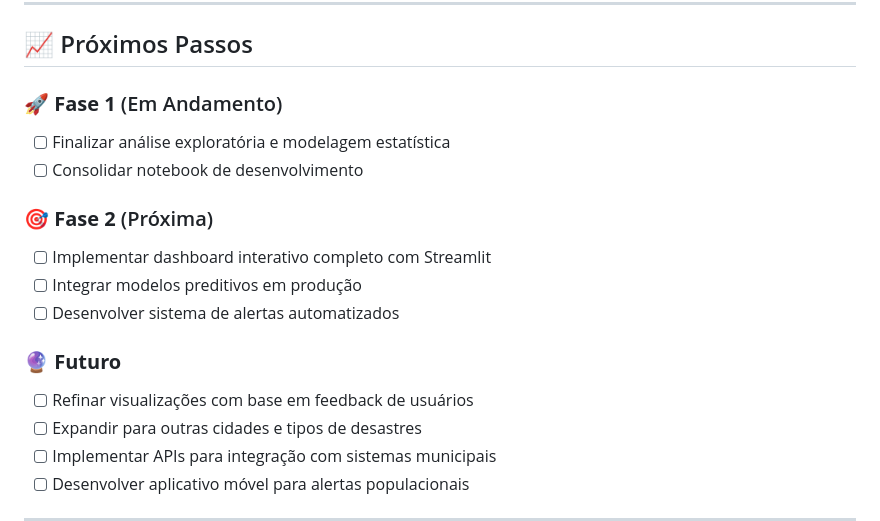
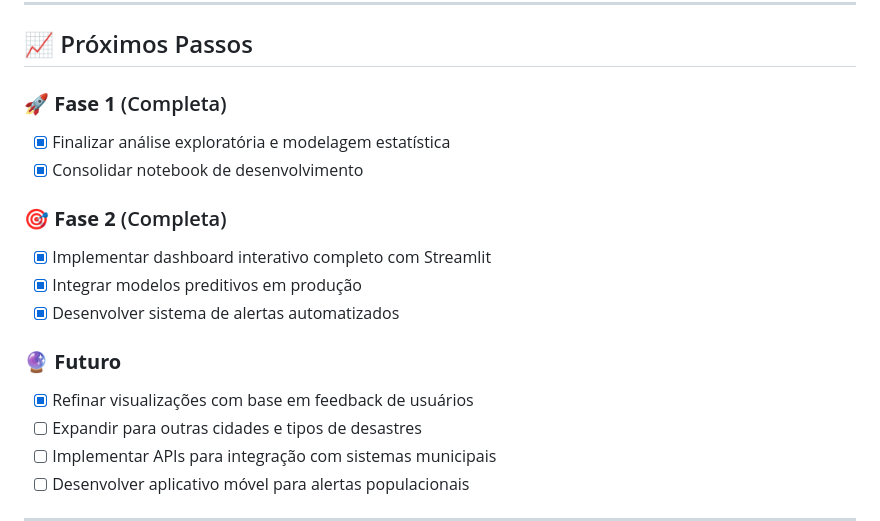
Before and after one commit to Thomazrlima/RecifeSafe, a Markdown page: README.md, the part around the change. Drawn GitHub-style.

Commit message:
Update project phases to reflect completion status

```diff
--- a/README.md
+++ b/README.md
@@ -212,20 +212,20 @@ Navegue até a pasta `notebooks/` e abra:
 
 ## 📈 Próximos Passos
 
-### 🚀 **Fase 1** (Em Andamento)
+### 🚀 **Fase 1** (Completa)
 
-- [ ] Finalizar análise exploratória e modelagem estatística
-- [ ] Consolidar notebook de desenvolvimento
+- [X] Finalizar análise exploratória e modelagem estatística
+- [X] Consolidar notebook de desenvolvimento
 
-### 🎯 **Fase 2** (Próxima)
+### 🎯 **Fase 2** (Completa)
 
-- [ ] Implementar dashboard interativo completo com Streamlit
-- [ ] Integrar modelos preditivos em produção
-- [ ] Desenvolver sistema de alertas automatizados
+- [X] Implementar dashboard interativo completo com Streamlit
+- [X] Integrar modelos preditivos em produção
+- [X] Desenvolver sistema de alertas automatizados
 
 ### 🔮 **Futuro**
 
-- [ ] Refinar visualizações com base em feedback de usuários
+- [X] Refinar visualizações com base em feedback de usuários
 - [ ] Expandir para outras cidades e tipos de desastres
 - [ ] Implementar APIs para integração com sistemas municipais
 - [ ] Desenvolver aplicativo móvel para alertas populacionais
```
